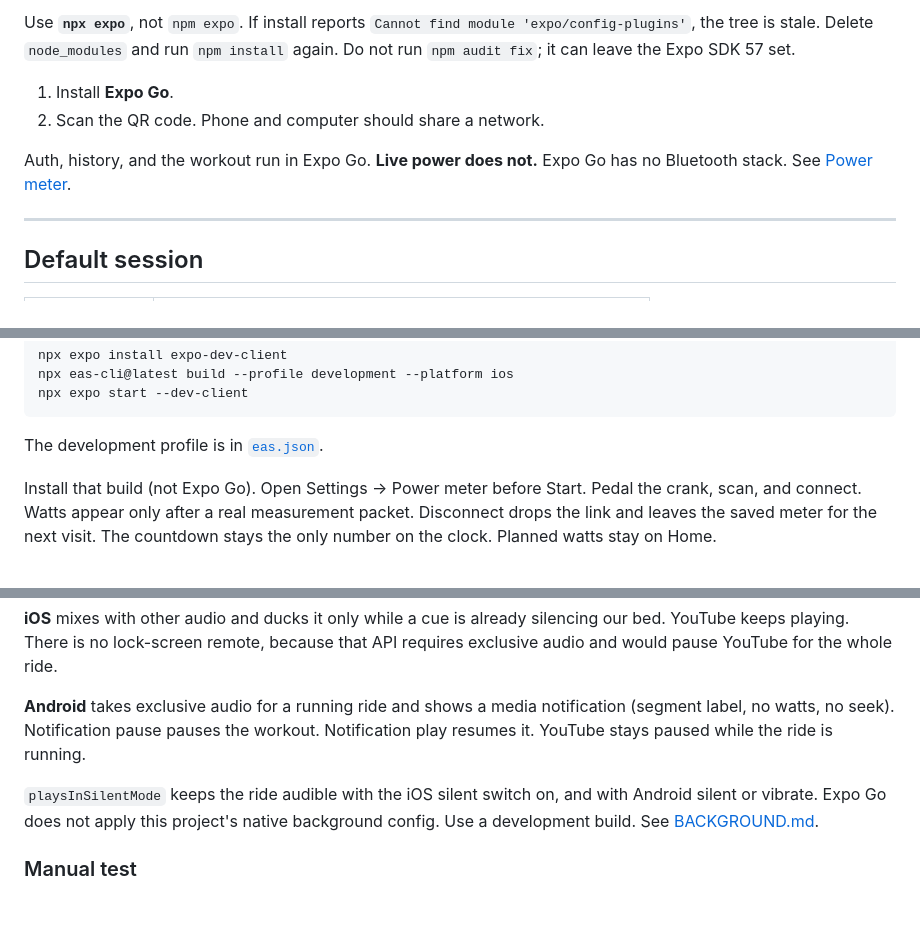
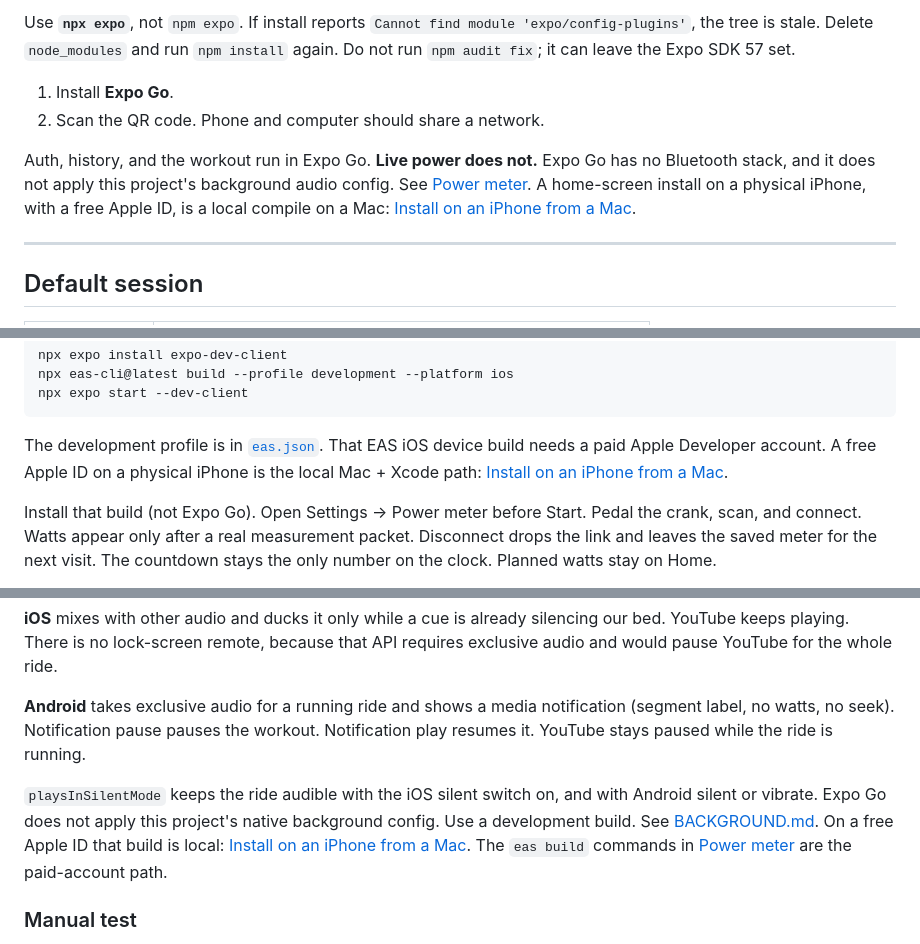
Before and after one commit to kaushikpavani/thirty-fifteen, a Markdown page: README.md, 3 parts joined by grey strips. GitHub-like rendering; blank space fills up the shorter version.

Commit message:
Document local Mac → iPhone install (free Apple ID) (#14)
Docs-only: Mac Mini + free Apple ID / Personal Team install guide for physical iPhone (~7-day signing).

````diff
--- a/README.md
+++ b/README.md
@@ -39,7 +39,7 @@ Use **`npx expo`**, not `npm expo`. If install reports `Cannot find module 'expo
 1. Install **Expo Go**.
 2. Scan the QR code. Phone and computer should share a network.
 
-Auth, history, and the workout run in Expo Go. **Live power does not.** Expo Go has no Bluetooth stack. See [Power meter](#power-meter).
+Auth, history, and the workout run in Expo Go. **Live power does not.** Expo Go has no Bluetooth stack, and it does not apply this project's background audio config. See [Power meter](#power-meter). A home-screen install on a physical iPhone, with a free Apple ID, is a local compile on a Mac: [Install on an iPhone from a Mac](IOS-LOCAL-INSTALL.md).
 
 ---
 
@@ -202,7 +202,7 @@ npx eas-cli@latest build --profile development --platform ios
 npx expo start --dev-client
 ```
 
-The development profile is in [`eas.json`](eas.json).
+The development profile is in [`eas.json`](eas.json). That EAS iOS device build needs a paid Apple Developer account. A free Apple ID on a physical iPhone is the local Mac + Xcode path: [Install on an iPhone from a Mac](IOS-LOCAL-INSTALL.md).
 
 Install that build (not Expo Go). Open Settings → Power meter before Start. Pedal the crank, scan, and connect. Watts appear only after a real measurement packet. Disconnect drops the link and leaves the saved meter for the next visit. The countdown stays the only number on the clock. Planned watts stay on Home.
 
@@ -224,7 +224,7 @@ Leaving the app, or locking the screen, does not pause the ride. Pause still mea
 
 **Android** takes exclusive audio for a running ride and shows a media notification (segment label, no watts, no seek). Notification pause pauses the workout. Notification play resumes it. YouTube stays paused while the ride is running.
 
-`playsInSilentMode` keeps the ride audible with the iOS silent switch on, and with Android silent or vibrate. Expo Go does not apply this project's native background config. Use a development build. See [BACKGROUND.md](BACKGROUND.md).
+`playsInSilentMode` keeps the ride audible with the iOS silent switch on, and with Android silent or vibrate. Expo Go does not apply this project's native background config. Use a development build. See [BACKGROUND.md](BACKGROUND.md). On a free Apple ID that build is local: [Install on an iPhone from a Mac](IOS-LOCAL-INSTALL.md). The `eas build` commands in [Power meter](#power-meter) are the paid-account path.
 
 ### Manual test
 
````
Also changed, not shown: IOS-LOCAL-INSTALL.md (added, +213 -0 lines).
